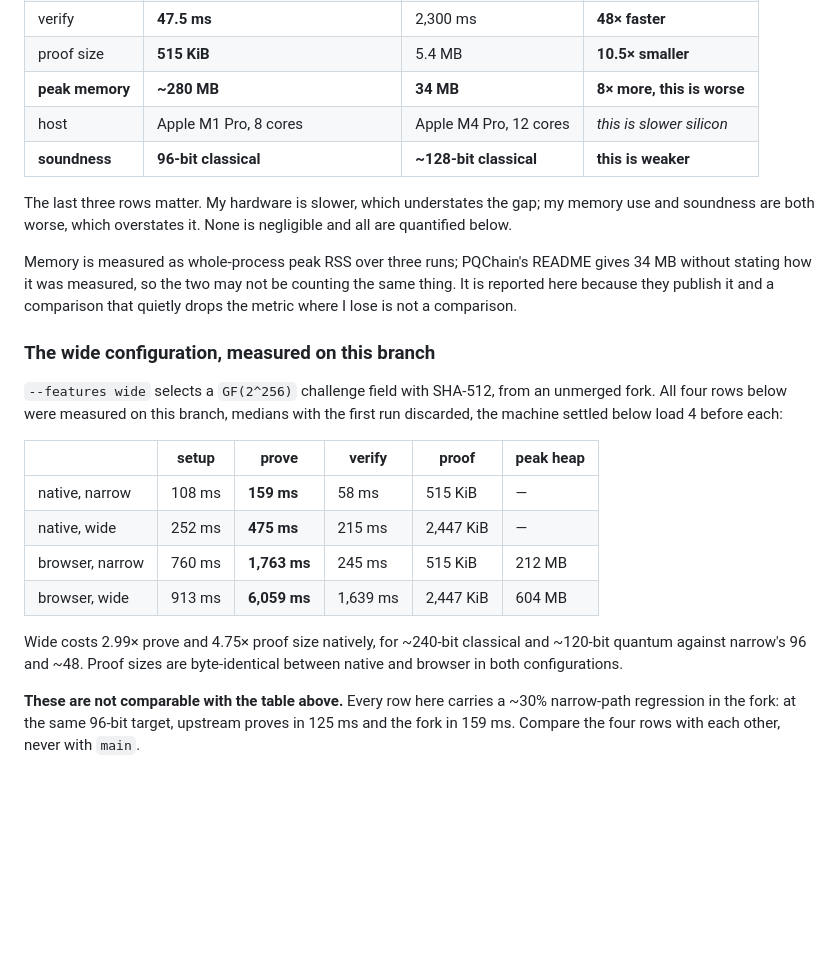
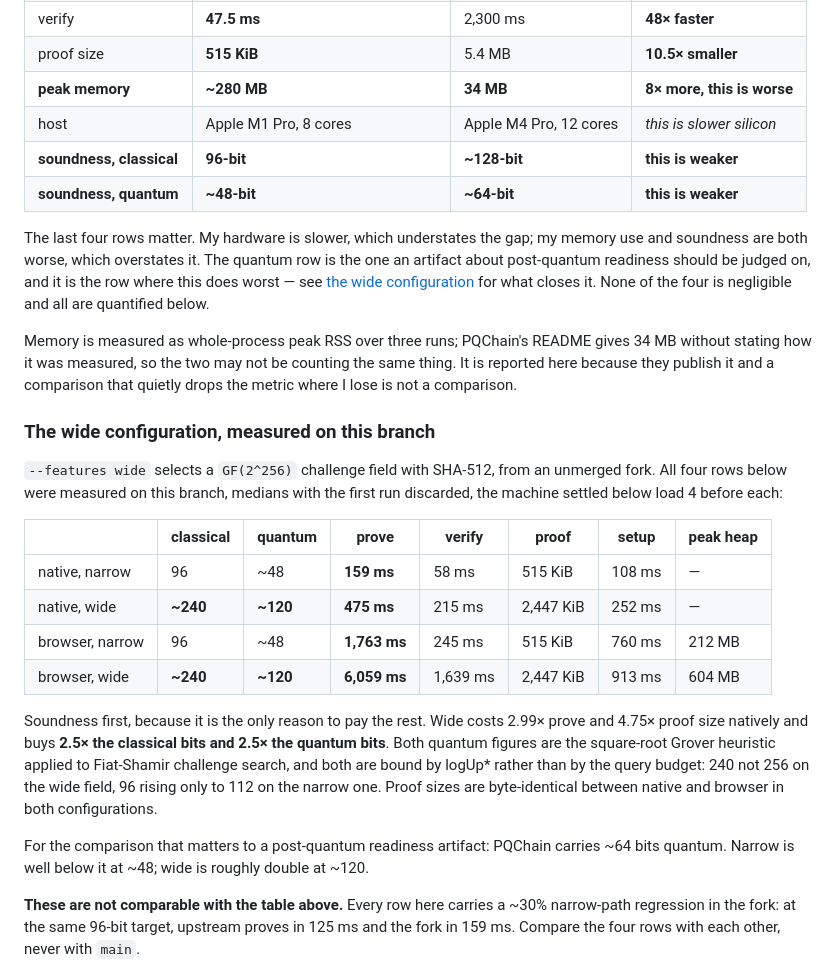
Before and after one commit to rahuljaguste/pq-edDSA, a Markdown page: README.md, the part around the change. Rendered like a GitHub page; blank space fills up the shorter version.

Commit message:
docs: put quantum soundness in the tables, not in prose after them
The wide-configuration table listed setup, prove, verify, proof and heap
but no soundness at all -- the ~240/~120 was a sentence underneath it.
Soundness is the only reason to pay 2.99x prove and 4.75x proof size, so
it is now the first two columns and the rest follow.

The headline Results table was worse: it carried classical soundness and
no quantum row, in an artifact whose subject is post-quantum readiness.
Added, and it is the row where this does worst -- ~48 bits against
PQChain's ~64, where every other row is favourable. Said so plainly and
pointed at the configuration that closes it.

Both quantum figures are the square-root Grover heuristic on Fiat-Shamir
challenge search, and both are bound by logUp* rather than the query
budget: 240 not 256 wide, 96 rising only to 112 narrow.

```diff
--- a/README.md
+++ b/README.md
@@ -99,11 +99,14 @@ quoting these.
 | proof size | **515 KiB** | 5.4 MB | **10.5× smaller** |
 | **peak memory** | **~280 MB** | **34 MB** | **8× more, this is worse** |
 | host | Apple M1 Pro, 8 cores | Apple M4 Pro, 12 cores | *this is slower silicon* |
-| **soundness** | **96-bit classical** | **~128-bit classical** | **this is weaker** |
+| **soundness, classical** | **96-bit** | **~128-bit** | **this is weaker** |
+| **soundness, quantum** | **~48-bit** | **~64-bit** | **this is weaker** |
 
-The last three rows matter. My hardware is slower, which understates the gap; my memory
-use and soundness are both worse, which overstates it. None is negligible and all are
-quantified below.
+The last four rows matter. My hardware is slower, which understates the gap; my memory
+use and soundness are both worse, which overstates it. The quantum row is the one an
+artifact about post-quantum readiness should be judged on, and it is the row where this
+does worst — see [the wide configuration](#the-wide-configuration-measured-on-this-branch)
+for what closes it. None of the four is negligible and all are quantified below.
 
 Memory is measured as whole-process peak RSS over three runs; PQChain's README gives 34 MB
 without stating how it was measured, so the two may not be counting the same thing. It is
@@ -116,16 +119,22 @@ I lose is not a comparison.
 fork. All four rows below were measured on this branch, medians with the first run
 discarded, the machine settled below load 4 before each:
 
-| | setup | prove | verify | proof | peak heap |
-|---|---|---|---|---|---|
-| native, narrow | 108 ms | **159 ms** | 58 ms | 515 KiB | — |
-| native, wide | 252 ms | **475 ms** | 215 ms | 2,447 KiB | — |
-| browser, narrow | 760 ms | **1,763 ms** | 245 ms | 515 KiB | 212 MB |
-| browser, wide | 913 ms | **6,059 ms** | 1,639 ms | 2,447 KiB | 604 MB |
+| | classical | quantum | prove | verify | proof | setup | peak heap |
+|---|---|---|---|---|---|---|---|
+| native, narrow | 96 | ~48 | **159 ms** | 58 ms | 515 KiB | 108 ms | — |
+| native, wide | **~240** | **~120** | **475 ms** | 215 ms | 2,447 KiB | 252 ms | — |
+| browser, narrow | 96 | ~48 | **1,763 ms** | 245 ms | 515 KiB | 760 ms | 212 MB |
+| browser, wide | **~240** | **~120** | **6,059 ms** | 1,639 ms | 2,447 KiB | 913 ms | 604 MB |
 
-Wide costs 2.99× prove and 4.75× proof size natively, for ~240-bit classical and ~120-bit
-quantum against narrow's 96 and ~48. Proof sizes are byte-identical between native and
-browser in both configurations.
+Soundness first, because it is the only reason to pay the rest. Wide costs 2.99× prove and
+4.75× proof size natively and buys **2.5× the classical bits and 2.5× the quantum bits**.
+Both quantum figures are the square-root Grover heuristic applied to Fiat-Shamir challenge
+search, and both are bound by logUp\* rather than by the query budget: 240 not 256 on the
+wide field, 96 rising only to 112 on the narrow one. Proof sizes are byte-identical between
+native and browser in both configurations.
+
+For the comparison that matters to a post-quantum readiness artifact: PQChain carries ~64
+bits quantum. Narrow is well below it at ~48; wide is roughly double at ~120.
 
 **These are not comparable with the table above.** Every row here carries a ~30% narrow-path
 regression in the fork: at the same 96-bit target, upstream proves in 125 ms and the fork in
```
